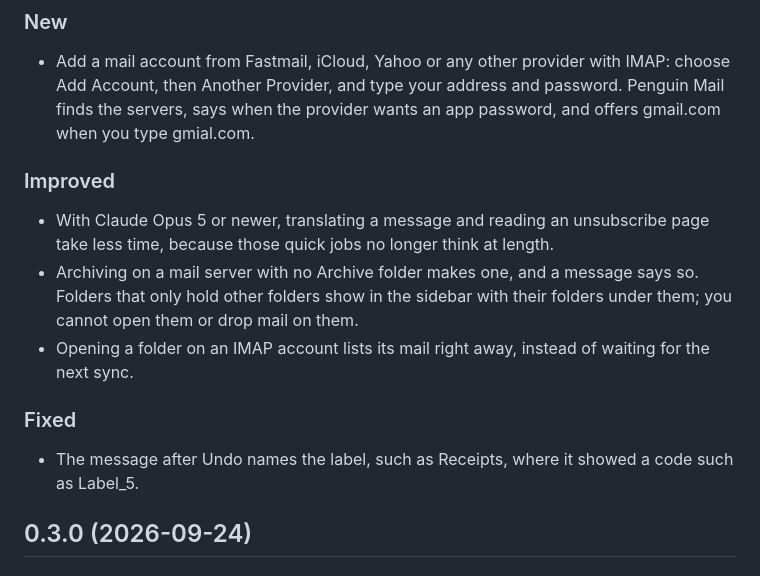
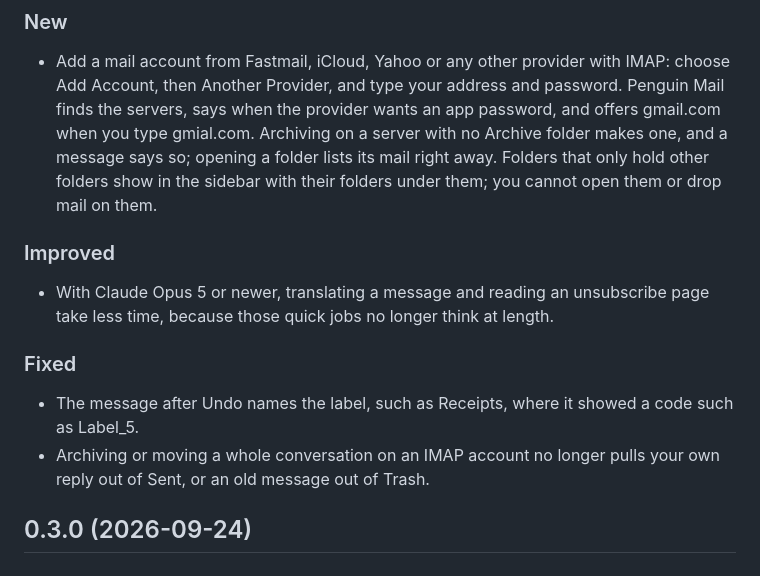
Before and after one commit to c9dev/penguin-mail, a Markdown page: CHANGELOG.md, the part around the change. Rendered like a GitHub page.

Commit message:
Fold the IMAP changelog lines under New and add the Sent-copy fix
Archiving and folder sync were never true of an earlier release, so
they belonged with the IMAP entry that introduces them, not under
Improved. Added a line for the Sent, Drafts and Trash fix.

```diff
--- a/CHANGELOG.md
+++ b/CHANGELOG.md
@@ -11,23 +11,22 @@ the [releases page](https://github.com/c9dev/penguin-mail/releases).
   with IMAP: choose Add Account, then Another Provider, and type your
   address and password. Penguin Mail finds the servers, says when the
   provider wants an app password, and offers gmail.com when you type
-  gmial.com.
+  gmial.com. Archiving on a server with no Archive folder makes one,
+  and a message says so; opening a folder lists its mail right away.
+  Folders that only hold other folders show in the sidebar with their
+  folders under them; you cannot open them or drop mail on them.
 
 ### Improved
 
 - With Claude Opus 5 or newer, translating a message and reading an unsubscribe
   page take less time, because those quick jobs no longer think at length.
-- Archiving on a mail server with no Archive folder makes one, and a
-  message says so. Folders that only hold other folders show in the
-  sidebar with their folders under them; you cannot open them or drop
-  mail on them.
-- Opening a folder on an IMAP account lists its mail right away,
-  instead of waiting for the next sync.
 
 ### Fixed
 
 - The message after Undo names the label, such as Receipts, where it
   showed a code such as Label_5.
+- Archiving or moving a whole conversation on an IMAP account no longer
+  pulls your own reply out of Sent, or an old message out of Trash.
 
 ## 0.3.0 (2026-09-24)
 
```
